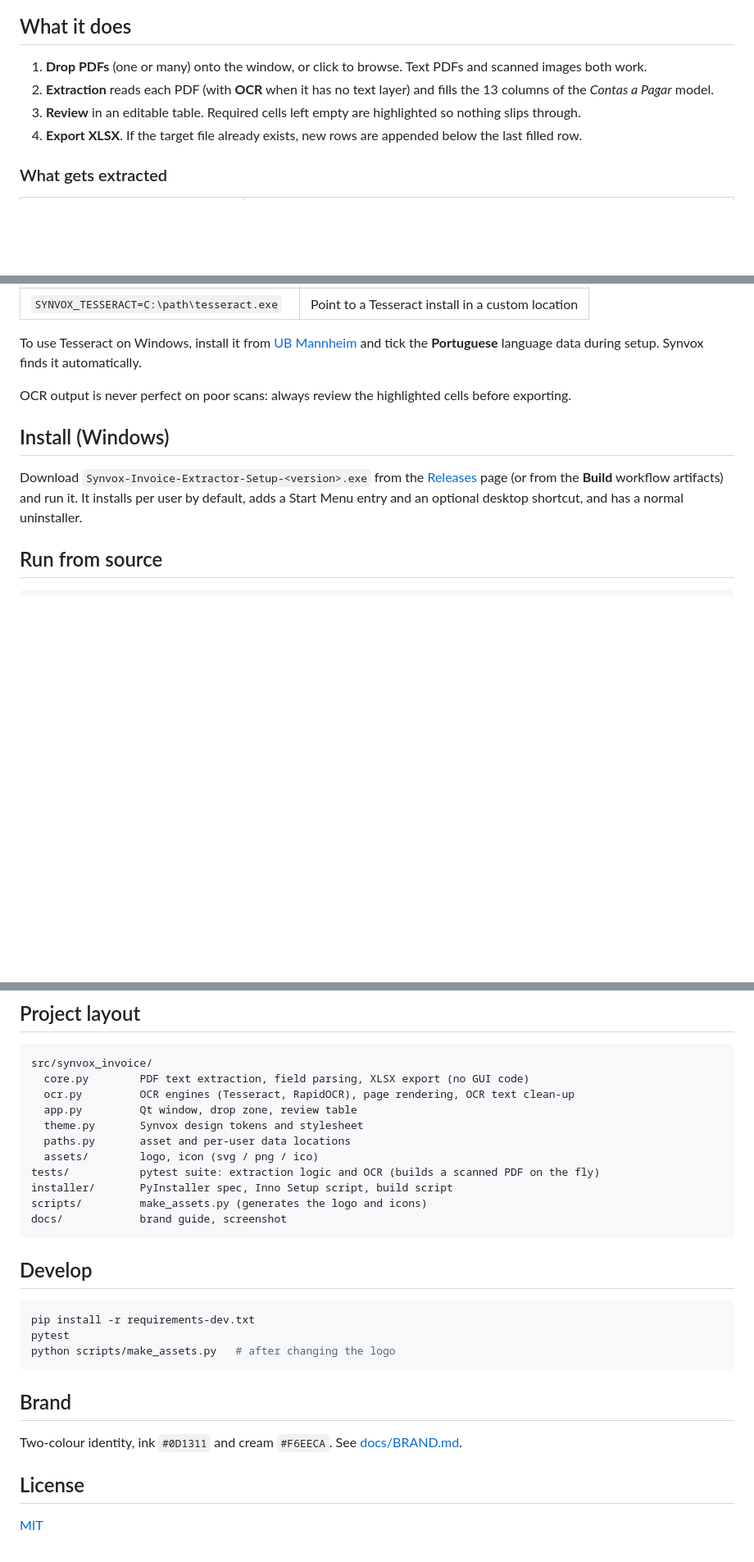
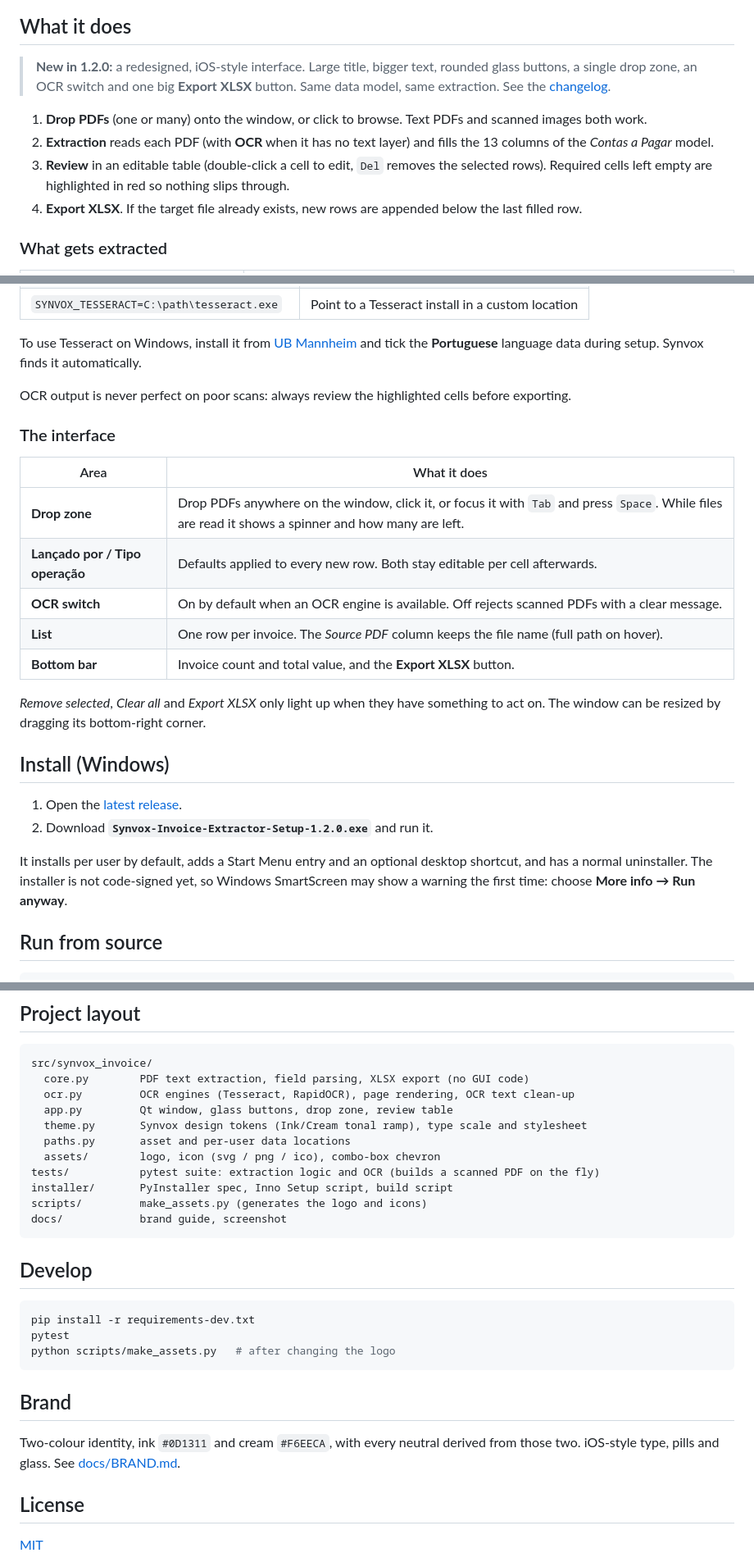
Before and after one commit to lipezwx/SynvoX, a Markdown page: README.md, 3 parts joined by grey strips. Shown at 82% size. Drawn GitHub-style; blank space fills up the shorter version.

Commit message:
Release 1.2.0: bump version, update README, publish installer from CI
Version 1.2.0 in the package, pyproject, Inno Setup script and build script.
README describes the new interface and links to the 1.2.0 installer. The
workflow gets contents: write so the tagged build can attach the installer
to a GitHub release with generated notes.

Co-Authored-By: Claude Sonnet 5.5 <noreply@anthropic.com>
Claude-Session: https://claude.ai/code/session_018GEn4TN2keGRawpv2p8y8b

```diff
--- a/README.md
+++ b/README.md
@@ -17,9 +17,13 @@
 
 ## What it does
 
+> **New in 1.2.0:** a redesigned, iOS-style interface. Large title, bigger text, rounded glass buttons, a single
+> drop zone, an OCR switch and one big **Export XLSX** button. Same data model, same extraction. See the
+> [changelog](CHANGELOG.md).
+
 1. **Drop PDFs** (one or many) onto the window, or click to browse. Text PDFs and scanned images both work.
 2. **Extraction** reads each PDF (with **OCR** when it has no text layer) and fills the 13 columns of the *Contas a Pagar* model.
-3. **Review** in an editable table. Required cells left empty are highlighted so nothing slips through.
+3. **Review** in an editable table (double-click a cell to edit, `Del` removes the selected rows). Required cells left empty are highlighted in red so nothing slips through.
 4. **Export XLSX**. If the target file already exists, new rows are appended below the last filled row.
 
 ### What gets extracted
@@ -63,11 +67,27 @@ the **Portuguese** language data during setup. Synvox finds it automatically.
 
 OCR output is never perfect on poor scans: always review the highlighted cells before exporting.
 
+### The interface
+
+| Area | What it does |
+|---|---|
+| **Drop zone** | Drop PDFs anywhere on the window, click it, or focus it with `Tab` and press `Space`. While files are read it shows a spinner and how many are left. |
+| **Lançado por / Tipo operação** | Defaults applied to every new row. Both stay editable per cell afterwards. |
+| **OCR switch** | On by default when an OCR engine is available. Off rejects scanned PDFs with a clear message. |
+| **List** | One row per invoice. The *Source PDF* column keeps the file name (full path on hover). |
+| **Bottom bar** | Invoice count and total value, and the **Export XLSX** button. |
+
+*Remove selected*, *Clear all* and *Export XLSX* only light up when they have something to act on.
+The window can be resized by dragging its bottom-right corner.
+
 ## Install (Windows)
 
-Download `Synvox-Invoice-Extractor-Setup-<version>.exe` from the
-[Releases](../../releases) page (or from the **Build** workflow artifacts) and run it.
-It installs per user by default, adds a Start Menu entry and an optional desktop shortcut, and has a normal uninstaller.
+1. Open the [latest release](https://github.com/lipezwx/SynvoX/releases/latest).
+2. Download **`Synvox-Invoice-Extractor-Setup-1.2.0.exe`** and run it.
+
+It installs per user by default, adds a Start Menu entry and an optional desktop shortcut, and has a normal
+uninstaller. The installer is not code-signed yet, so Windows SmartScreen may show a warning the first time:
+choose **More info → Run anyway**.
 
 ## Run from source
 
@@ -112,10 +132,10 @@ Pushing a tag such as `v1.1.0` makes the GitHub Actions workflow build the insta
 src/synvox_invoice/
   core.py        PDF text extraction, field parsing, XLSX export (no GUI code)
   ocr.py         OCR engines (Tesseract, RapidOCR), page rendering, OCR text clean-up
-  app.py         Qt window, drop zone, review table
-  theme.py       Synvox design tokens and stylesheet
+  app.py         Qt window, glass buttons, drop zone, review table
+  theme.py       Synvox design tokens (Ink/Cream tonal ramp), type scale and stylesheet
   paths.py       asset and per-user data locations
-  assets/        logo, icon (svg / png / ico)
+  assets/        logo, icon (svg / png / ico), combo-box chevron
 tests/           pytest suite: extraction logic and OCR (builds a scanned PDF on the fly)
 installer/       PyInstaller spec, Inno Setup script, build script
 scripts/         make_assets.py (generates the logo and icons)
@@ -132,7 +152,7 @@ python scripts/make_assets.py   # after changing the logo
 
 ## Brand
 
-Two-colour identity, ink `#0D1311` and cream `#F6EECA`. See [docs/BRAND.md](docs/BRAND.md).
+Two-colour identity, ink `#0D1311` and cream `#F6EECA`, with every neutral derived from those two. iOS-style type, pills and glass. See [docs/BRAND.md](docs/BRAND.md).
 
 ## License
 
```
Also changed, not shown: other parts of README.md (+4 -4 lines), CHANGELOG.md (+1 -1 lines), docs/screenshot.png, 5 other files.
